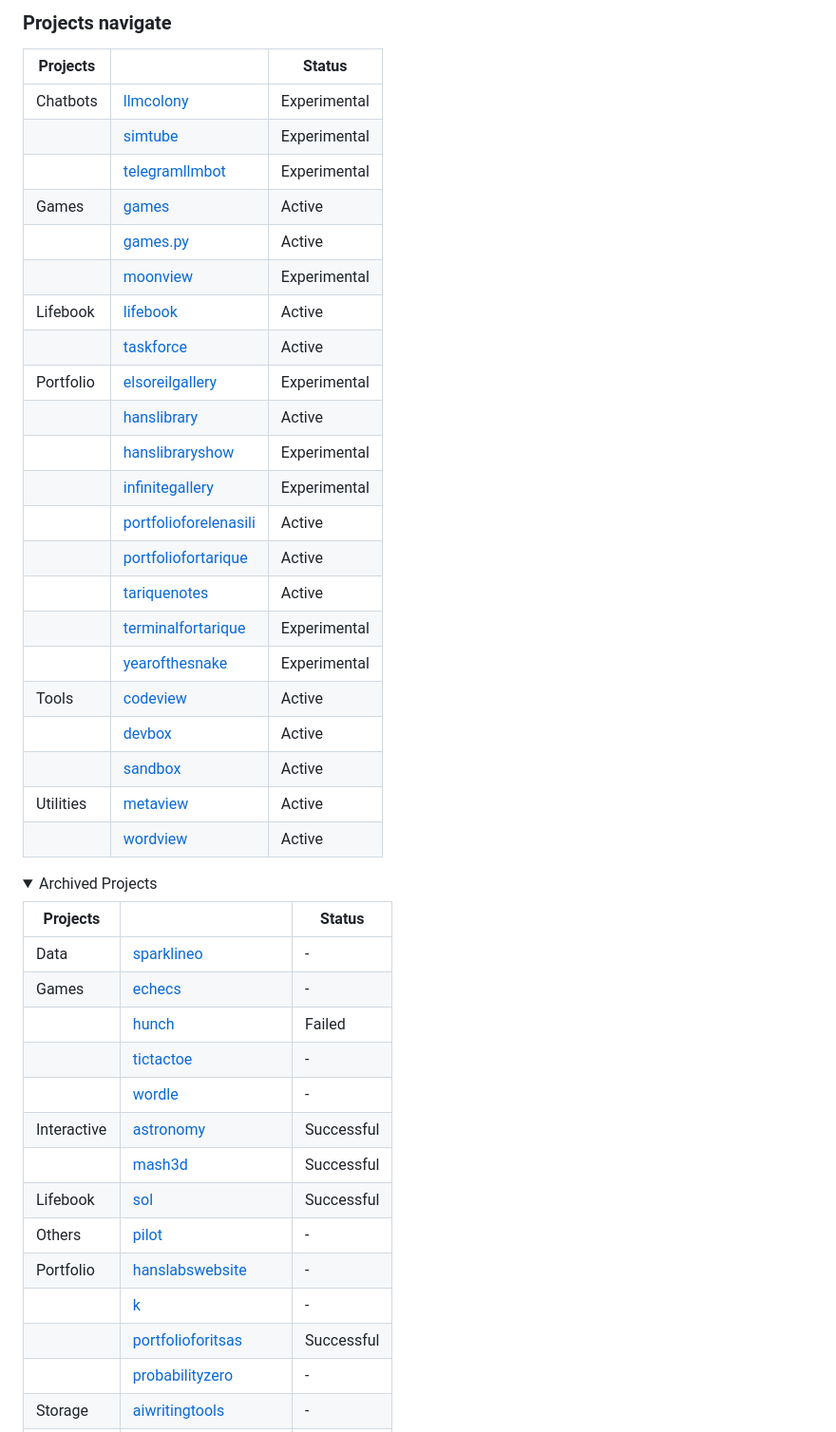
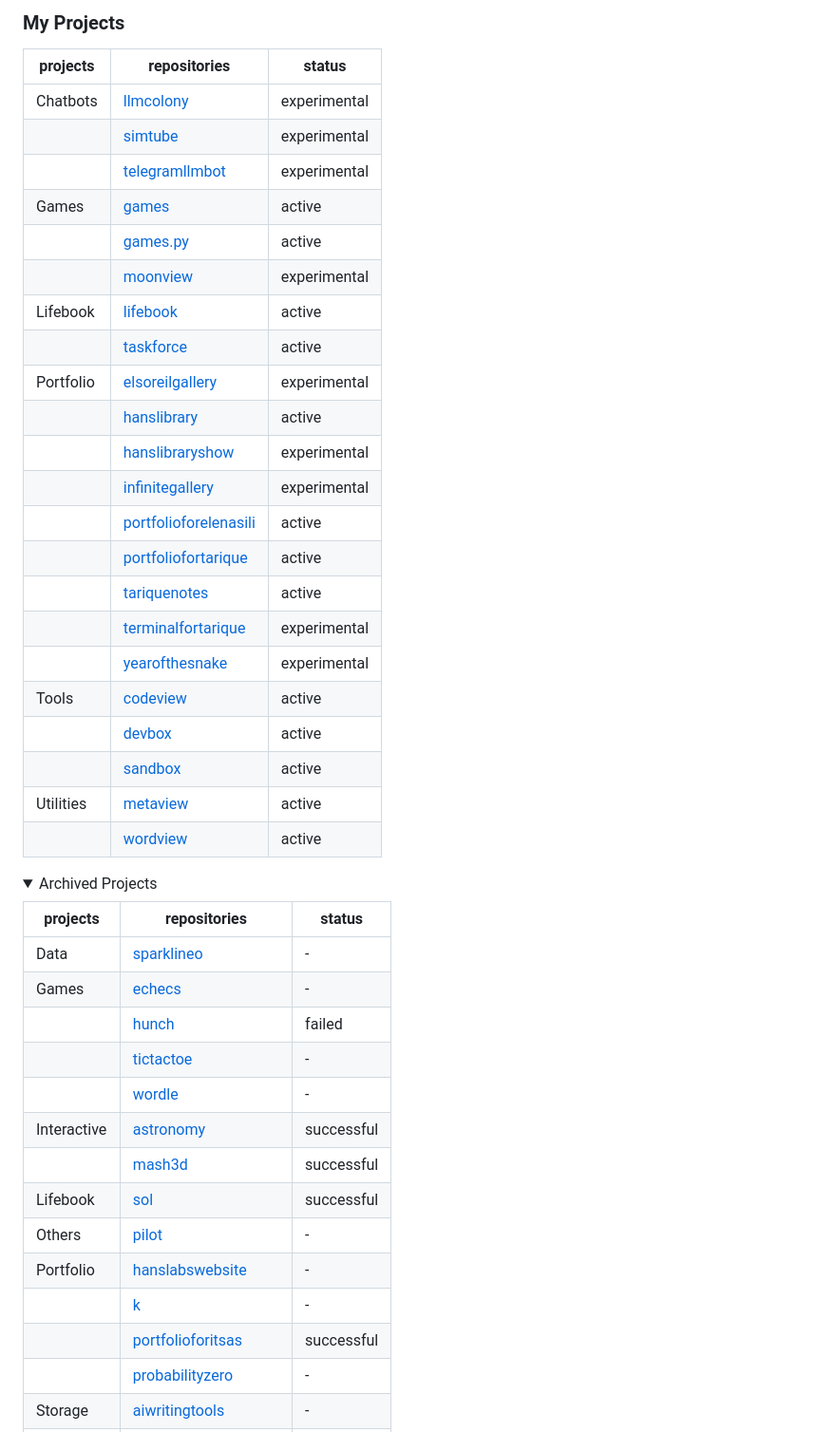
Before and after one commit to probabilityzero/probabilityzero, a Markdown page: README.md, the part around the change. Shown at 95% size. GitHub-like rendering; folded sections open.

Commit message:
Auto-update README

```diff
--- a/README.md
+++ b/README.md
@@ -1,47 +1,47 @@
-### Projects navigate
+### My Projects
 
-| Projects | | Status |
+| projects | repositories | status |
 |------|---------|--------|
-| Chatbots | [llmcolony](https://github.com/probabilityzero/llmcolony) | Experimental |
-|  | [simtube](https://github.com/probabilityzero/simtube) | Experimental |
-|  | [telegramllmbot](https://github.com/probabilityzero/telegramllmbot) | Experimental |
-| Games | [games](https://github.com/probabilityzero/games) | Active |
-|  | [games.py](https://github.com/probabilityzero/games.py) | Active |
-|  | [moonview](https://github.com/probabilityzero/moonview) | Experimental |
-| Lifebook | [lifebook](https://github.com/probabilityzero/lifebook) | Active |
-|  | [taskforce](https://github.com/probabilityzero/taskforce) | Active |
-| Portfolio | [elsoreilgallery](https://github.com/probabilityzero/elsoreilgallery) | Experimental |
-|  | [hanslibrary](https://github.com/probabilityzero/hanslibrary) | Active |
-|  | [hanslibraryshow](https://github.com/probabilityzero/hanslibraryshow) | Experimental |
-|  | [infinitegallery](https://github.com/probabilityzero/infinitegallery) | Experimental |
-|  | [portfolioforelenasili](https://github.com/probabilityzero/portfolioforelenasili) | Active |
-|  | [portfoliofortarique](https://github.com/probabilityzero/portfoliofortarique) | Active |
-|  | [tariquenotes](https://github.com/probabilityzero/tariquenotes) | Active |
-|  | [terminalfortarique](https://github.com/probabilityzero/terminalfortarique) | Experimental |
-|  | [yearofthesnake](https://github.com/probabilityzero/yearofthesnake) | Experimental |
-| Tools | [codeview](https://github.com/probabilityzero/codeview) | Active |
-|  | [devbox](https://github.com/probabilityzero/devbox) | Active |
-|  | [sandbox](https://github.com/probabilityzero/sandbox) | Active |
-| Utilities | [metaview](https://github.com/probabilityzero/metaview) | Active |
-|  | [wordview](https://github.com/probabilityzero/wordview) | Active |
+| Chatbots | [llmcolony](https://github.com/probabilityzero/llmcolony) | experimental |
+|  | [simtube](https://github.com/probabilityzero/simtube) | experimental |
+|  | [telegramllmbot](https://github.com/probabilityzero/telegramllmbot) | experimental |
+| Games | [games](https://github.com/probabilityzero/games) | active |
+|  | [games.py](https://github.com/probabilityzero/games.py) | active |
+|  | [moonview](https://github.com/probabilityzero/moonview) | experimental |
+| Lifebook | [lifebook](https://github.com/probabilityzero/lifebook) | active |
+|  | [taskforce](https://github.com/probabilityzero/taskforce) | active |
+| Portfolio | [elsoreilgallery](https://github.com/probabilityzero/elsoreilgallery) | experimental |
+|  | [hanslibrary](https://github.com/probabilityzero/hanslibrary) | active |
+|  | [hanslibraryshow](https://github.com/probabilityzero/hanslibraryshow) | experimental |
+|  | [infinitegallery](https://github.com/probabilityzero/infinitegallery) | experimental |
+|  | [portfolioforelenasili](https://github.com/probabilityzero/portfolioforelenasili) | active |
+|  | [portfoliofortarique](https://github.com/probabilityzero/portfoliofortarique) | active |
+|  | [tariquenotes](https://github.com/probabilityzero/tariquenotes) | active |
+|  | [terminalfortarique](https://github.com/probabilityzero/terminalfortarique) | experimental |
+|  | [yearofthesnake](https://github.com/probabilityzero/yearofthesnake) | experimental |
+| Tools | [codeview](https://github.com/probabilityzero/codeview) | active |
+|  | [devbox](https://github.com/probabilityzero/devbox) | active |
+|  | [sandbox](https://github.com/probabilityzero/sandbox) | active |
+| Utilities | [metaview](https://github.com/probabilityzero/metaview) | active |
+|  | [wordview](https://github.com/probabilityzero/wordview) | active |
 <details>
 <summary>Archived Projects</summary>
 
 
-| Projects | | Status |
+| projects | repositories | status |
 |------|---------|--------|
 | Data | [sparklineo](https://github.com/probabilityzero/sparklineo) | - |
 | Games | [echecs](https://github.com/probabilityzero/echecs) | - |
-|  | [hunch](https://github.com/probabilityzero/hunch) | Failed |
+|  | [hunch](https://github.com/probabilityzero/hunch) | failed |
 |  | [tictactoe](https://github.com/probabilityzero/tictactoe) | - |
 |  | [wordle](https://github.com/probabilityzero/wordle) | - |
-| Interactive | [astronomy](https://github.com/probabilityzero/astronomy) | Successful |
-|  | [mash3d](https://github.com/probabilityzero/mash3d) | Successful |
-| Lifebook | [sol](https://github.com/probabilityzero/sol) | Successful |
+| Interactive | [astronomy](https://github.com/probabilityzero/astronomy) | successful |
+|  | [mash3d](https://github.com/probabilityzero/mash3d) | successful |
+| Lifebook | [sol](https://github.com/probabilityzero/sol) | successful |
 | Others | [pilot](https://github.com/probabilityzero/pilot) | - |
 | Portfolio | [hanslabswebsite](https://github.com/probabilityzero/hanslabswebsite) | - |
 |  | [k](https://github.com/probabilityzero/k) | - |
-|  | [portfolioforitsas](https://github.com/probabilityzero/portfolioforitsas) | Successful |
+|  | [portfolioforitsas](https://github.com/probabilityzero/portfolioforitsas) | successful |
 |  | [probabilityzero](https://github.com/probabilityzero/probabilityzero) | - |
 | Storage | [aiwritingtools](https://github.com/probabilityzero/aiwritingtools) | - |
 |  | [ascensionquests](https://github.com/probabilityzero/ascensionquests) | - |
```
